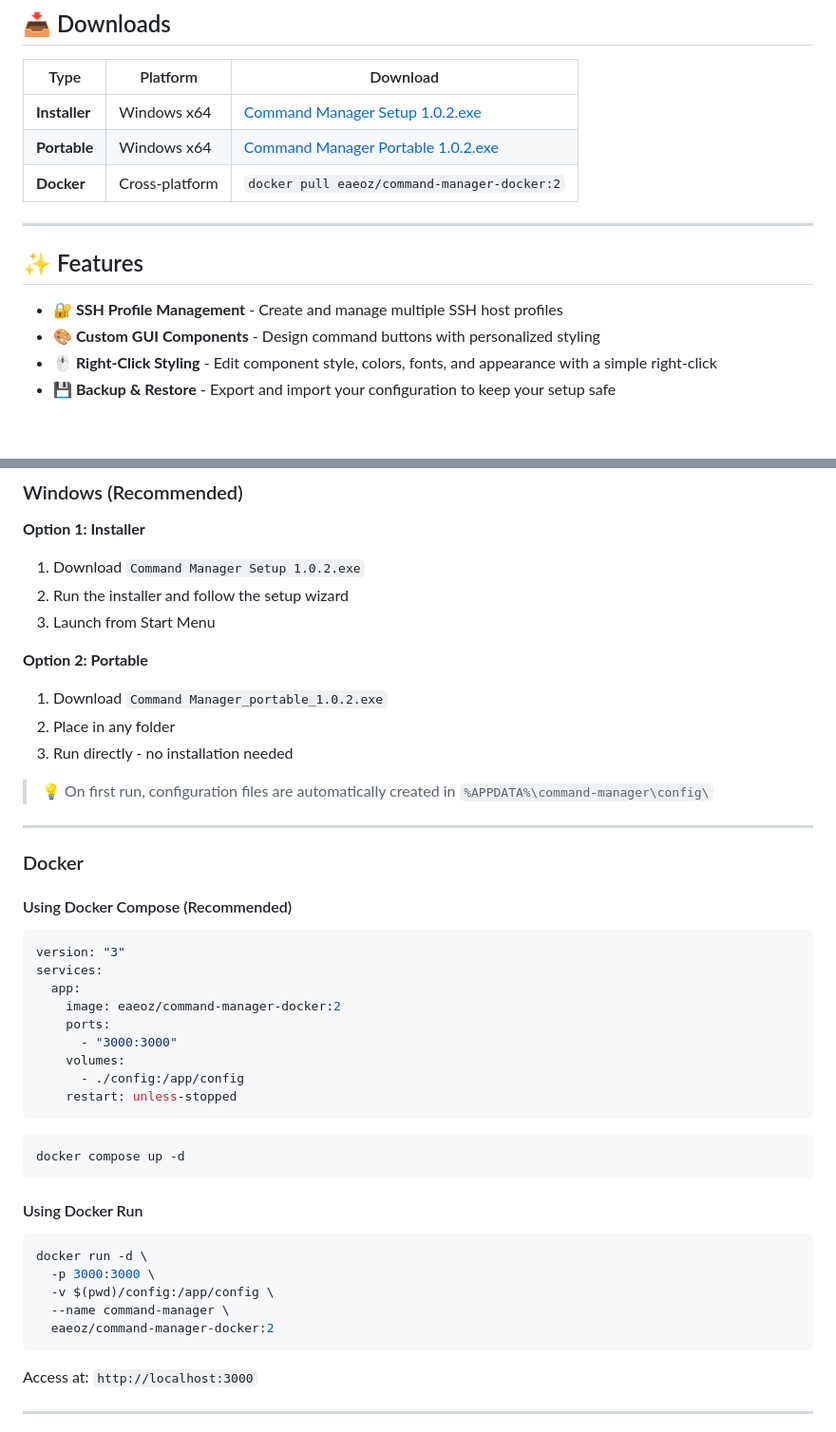
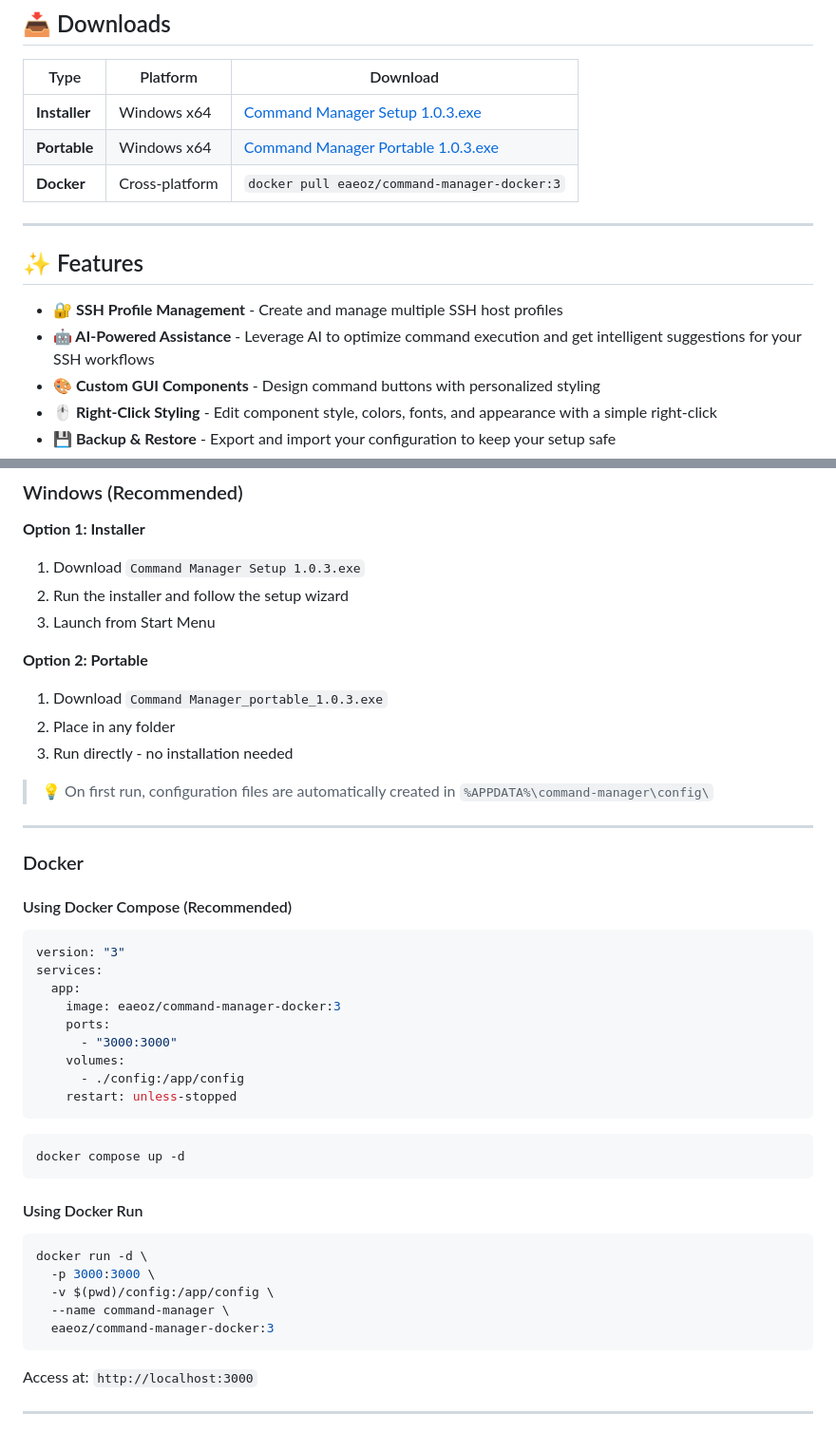
Before and after one commit to eaeoz/command-manager-docker, a Markdown page: README.md, 2 parts joined by grey strips. Shown at 95% size. Drawn GitHub-style; blank space fills up the shorter version.

````diff
--- a/README.md
+++ b/README.md
@@ -11,15 +11,16 @@
 
 | Type | Platform | Download |
 |------|----------|----------|
-| **Installer** | Windows x64 | [Command Manager Setup 1.0.2.exe](https://github.com/eaeoz/command-manager-docker/releases/download/1.0.2/Command.Manager.Setup.1.0.2.exe) |
-| **Portable** | Windows x64 | [Command Manager Portable 1.0.2.exe](https://github.com/eaeoz/command-manager-docker/releases/download/1.0.2/Command.Manager_portable_1.0.2.exe) |
-| **Docker** | Cross-platform | `docker pull eaeoz/command-manager-docker:2` |
+| **Installer** | Windows x64 | [Command Manager Setup 1.0.3.exe](https://github.com/eaeoz/command-manager-docker/releases/download/1.0.3/Command.Manager.Setup.1.0.3.exe) |
+| **Portable** | Windows x64 | [Command Manager Portable 1.0.3.exe](https://github.com/eaeoz/command-manager-docker/releases/download/1.0.3/Command.Manager_portable_1.0.3.exe) |
+| **Docker** | Cross-platform | `docker pull eaeoz/command-manager-docker:3` |
 
 ---
 
 ## ✨ Features
 
 - **🔐 SSH Profile Management** - Create and manage multiple SSH host profiles
+- **🤖 AI-Powered Assistance** - Leverage AI to optimize command execution and get intelligent suggestions for your SSH workflows
 - **🎨 Custom GUI Components** - Design command buttons with personalized styling
 - **🖱️ Right-Click Styling** - Edit component style, colors, fonts, and appearance with a simple right-click
 - **💾 Backup & Restore** - Export and import your configuration to keep your setup safe
@@ -35,12 +36,12 @@
 ### Windows (Recommended)
 
 **Option 1: Installer**
-1. Download `Command Manager Setup 1.0.2.exe`
+1. Download `Command Manager Setup 1.0.3.exe`
 2. Run the installer and follow the setup wizard
 3. Launch from Start Menu
 
 **Option 2: Portable**
-1. Download `Command Manager_portable_1.0.2.exe`
+1. Download `Command Manager_portable_1.0.3.exe`
 2. Place in any folder
 3. Run directly - no installation needed
 
@@ -56,7 +57,7 @@
 version: "3"
 services:
   app:
-    image: eaeoz/command-manager-docker:2
+    image: eaeoz/command-manager-docker:3
     ports:
       - "3000:3000"
     volumes:
@@ -75,7 +76,7 @@ docker run -d \
   -p 3000:3000 \
   -v $(pwd)/config:/app/config \
   --name command-manager \
-  eaeoz/command-manager-docker:2
+  eaeoz/command-manager-docker:3
 ```
 
 Access at: `http://localhost:3000`
````
Also changed, not shown: CHANGELOG.md (added, +25 -0 lines).
